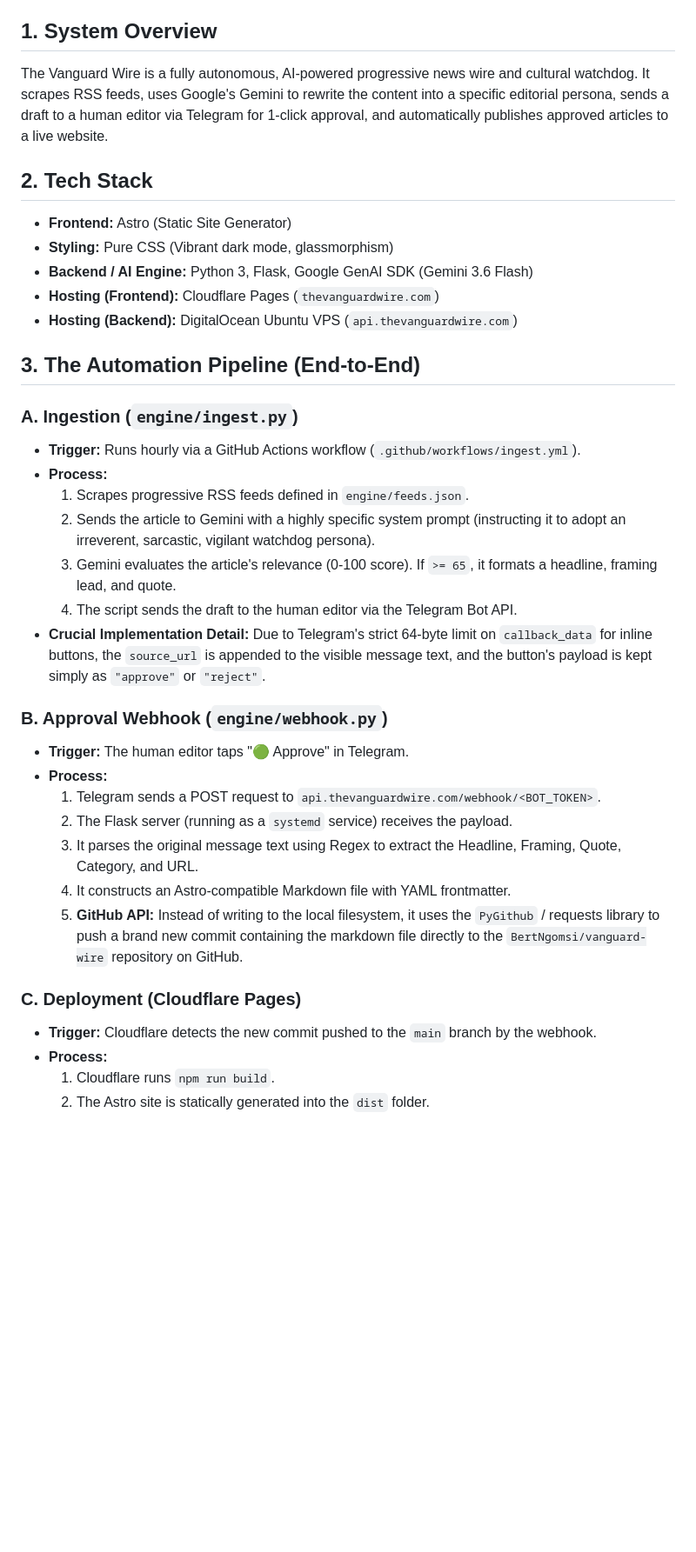
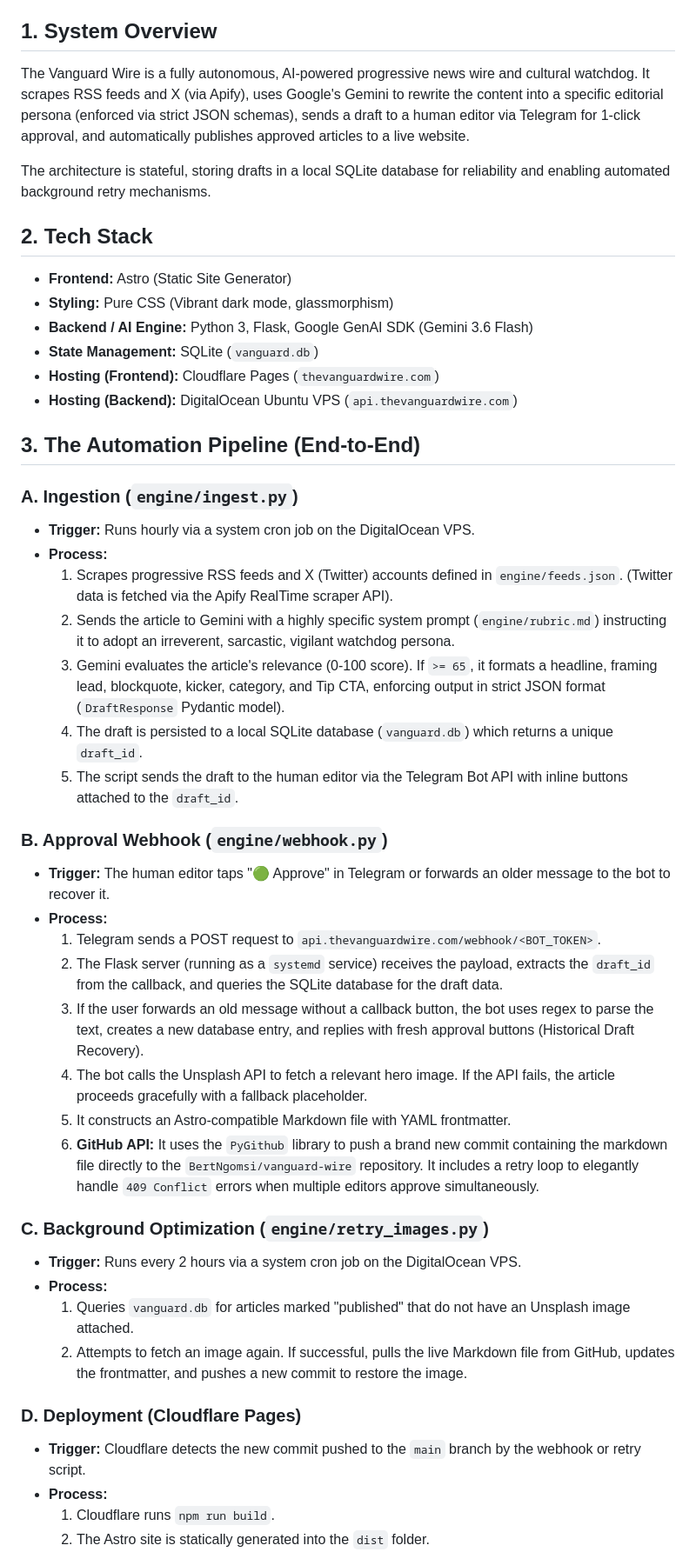
Before and after one commit to BertNgomsi/vanguard-wire, a Markdown page: ARCHITECTURE.md, the part around one of its changes. Shown at 87% size. Drawn GitHub-style; blank space fills up the shorter version.

Commit message:
Docs: Update system architecture to reflect stateful SQLite workflow

```diff
--- a/ARCHITECTURE.md
+++ b/ARCHITECTURE.md
@@ -3,37 +3,47 @@
 This document outlines the entire technical stack, deployment infrastructure, and automation pipeline for **The Vanguard Wire** project. It is designed to provide complete context for future AI assistants or developers working on this codebase.
 
 ## 1. System Overview
-The Vanguard Wire is a fully autonomous, AI-powered progressive news wire and cultural watchdog. It scrapes RSS feeds, uses Google's Gemini to rewrite the content into a specific editorial persona, sends a draft to a human editor via Telegram for 1-click approval, and automatically publishes approved articles to a live website.
+The Vanguard Wire is a fully autonomous, AI-powered progressive news wire and cultural watchdog. It scrapes RSS feeds and X (via Apify), uses Google's Gemini to rewrite the content into a specific editorial persona (enforced via strict JSON schemas), sends a draft to a human editor via Telegram for 1-click approval, and automatically publishes approved articles to a live website.
+
+The architecture is stateful, storing drafts in a local SQLite database for reliability and enabling automated background retry mechanisms.
 
 ## 2. Tech Stack
 *   **Frontend:** Astro (Static Site Generator)
 *   **Styling:** Pure CSS (Vibrant dark mode, glassmorphism)
 *   **Backend / AI Engine:** Python 3, Flask, Google GenAI SDK (Gemini 3.6 Flash)
+*   **State Management:** SQLite (`vanguard.db`)
 *   **Hosting (Frontend):** Cloudflare Pages (`thevanguardwire.com`)
 *   **Hosting (Backend):** DigitalOcean Ubuntu VPS (`api.thevanguardwire.com`)
 
 ## 3. The Automation Pipeline (End-to-End)
 
 ### A. Ingestion (`engine/ingest.py`)
-*   **Trigger:** Runs hourly via a GitHub Actions workflow (`.github/workflows/ingest.yml`).
+*   **Trigger:** Runs hourly via a system cron job on the DigitalOcean VPS.
 *   **Process:**
-    1. Scrapes progressive RSS feeds defined in `engine/feeds.json`.
-    2. Sends the article to Gemini with a highly specific system prompt (instructing it to adopt an irreverent, sarcastic, vigilant watchdog persona).
-    3. Gemini evaluates the article's relevance (0-100 score). If `>= 65`, it formats a headline, framing lead, and quote.
-    4. The script sends the draft to the human editor via the Telegram Bot API.
-*   **Crucial Implementation Detail:** Due to Telegram's strict 64-byte limit on `callback_data` for inline buttons, the `source_url` is appended to the visible message text, and the button's payload is kept simply as `"approve"` or `"reject"`.
+    1. Scrapes progressive RSS feeds and X (Twitter) accounts defined in `engine/feeds.json`. (Twitter data is fetched via the Apify RealTime scraper API).
+    2. Sends the article to Gemini with a highly specific system prompt (`engine/rubric.md`) instructing it to adopt an irreverent, sarcastic, vigilant watchdog persona.
+    3. Gemini evaluates the article's relevance (0-100 score). If `>= 65`, it formats a headline, framing lead, blockquote, kicker, category, and Tip CTA, enforcing output in strict JSON format (`DraftResponse` Pydantic model).
+    4. The draft is persisted to a local SQLite database (`vanguard.db`) which returns a unique `draft_id`.
+    5. The script sends the draft to the human editor via the Telegram Bot API with inline buttons attached to the `draft_id`.
 
 ### B. Approval Webhook (`engine/webhook.py`)
-*   **Trigger:** The human editor taps "🟢 Approve" in Telegram.
+*   **Trigger:** The human editor taps "🟢 Approve" in Telegram or forwards an older message to the bot to recover it.
 *   **Process:**
     1. Telegram sends a POST request to `api.thevanguardwire.com/webhook/<BOT_TOKEN>`.
-    2. The Flask server (running as a `systemd` service) receives the payload.
-    3. It parses the original message text using Regex to extract the Headline, Framing, Quote, Category, and URL.
-    4. It constructs an Astro-compatible Markdown file with YAML frontmatter.
-    5. **GitHub API:** Instead of writing to the local filesystem, it uses the `PyGithub` / requests library to push a brand new commit containing the markdown file directly to the `BertNgomsi/vanguard-wire` repository on GitHub.
+    2. The Flask server (running as a `systemd` service) receives the payload, extracts the `draft_id` from the callback, and queries the SQLite database for the draft data.
+    3. If the user forwards an old message without a callback button, the bot uses regex to parse the text, creates a new database entry, and replies with fresh approval buttons (Historical Draft Recovery).
+    4. The bot calls the Unsplash API to fetch a relevant hero image. If the API fails, the article proceeds gracefully with a fallback placeholder.
+    5. It constructs an Astro-compatible Markdown file with YAML frontmatter.
+    6. **GitHub API:** It uses the `PyGithub` library to push a brand new commit containing the markdown file directly to the `BertNgomsi/vanguard-wire` repository. It includes a retry loop to elegantly handle `409 Conflict` errors when multiple editors approve simultaneously.
 
-### C. Deployment (Cloudflare Pages)
-*   **Trigger:** Cloudflare detects the new commit pushed to the `main` branch by the webhook.
+### C. Background Optimization (`engine/retry_images.py`)
+*   **Trigger:** Runs every 2 hours via a system cron job on the DigitalOcean VPS.
+*   **Process:**
+    1. Queries `vanguard.db` for articles marked "published" that do not have an Unsplash image attached.
+    2. Attempts to fetch an image again. If successful, pulls the live Markdown file from GitHub, updates the frontmatter, and pushes a new commit to restore the image.
+
+### D. Deployment (Cloudflare Pages)
+*   **Trigger:** Cloudflare detects the new commit pushed to the `main` branch by the webhook or retry script.
 *   **Process:**
     1. Cloudflare runs `npm run build`.
     2. The Astro site is statically generated into the `dist` folder.
```
Also changed, not shown: other parts of ARCHITECTURE.md (+3 -1 lines), AGENTS.md (+15 -13 lines).
